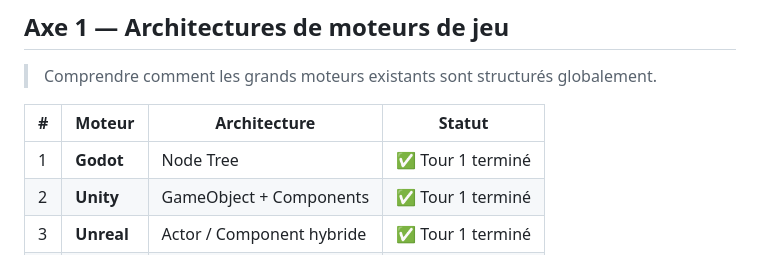
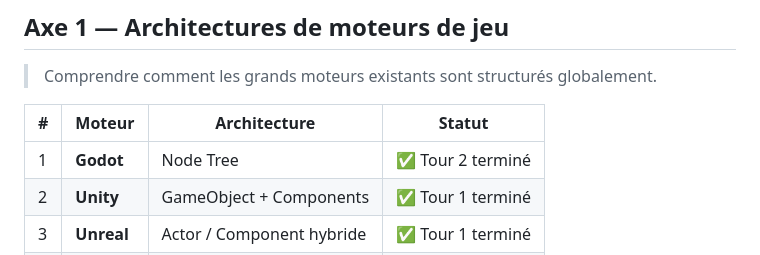
Before and after one commit to OmarAboudou/HumbleEngine, a Markdown page: docs/Roadmap.md, the part around one of its changes. Rendered like a GitHub page.

```diff
--- a/docs/Roadmap.md
+++ b/docs/Roadmap.md
@@ -16,7 +16,7 @@ Tour 1 (Vulgarisation) → Tour 2 (Intermédiaire) → Tour 3 (Technique) → Sy
 
 | # | Moteur | Architecture | Statut |
 |---|--------|-------------|--------|
-| 1 | **Godot** | Node Tree | ✅ Tour 1 terminé |
+| 1 | **Godot** | Node Tree | ✅ Tour 2 terminé |
 | 2 | **Unity** | GameObject + Components | ✅ Tour 1 terminé |
 | 3 | **Unreal** | Actor / Component hybride | ✅ Tour 1 terminé |
 | 4 | **Bevy** | ECS pur | ✅ Tour 1 terminé |
```
Also changed, not shown: other parts of docs/Roadmap.md (+1 -1 lines).
